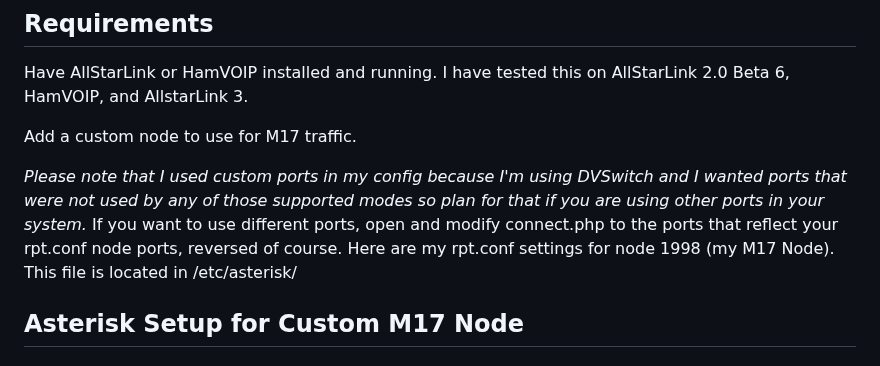
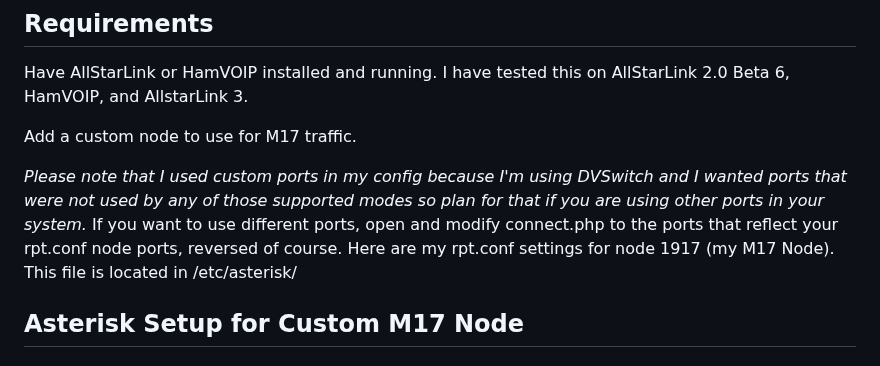
Before and after one commit to mjwgeek/USRP2M17-Selector, a Markdown page: README.md, the part around the change. Drawn GitHub-style.

```diff
--- a/README.md
+++ b/README.md
@@ -15,7 +15,7 @@ The ability to choose from a list of M17 Reflectors, and Modules, and Restart th
    Add a custom node to use for M17 traffic.
 
    *Please note that I used custom ports in my config because I'm using DVSwitch and I wanted ports that were not used by any of those supported modes so plan for that if you are using other ports in your system.*
-   If you want to use different ports, open and modify connect.php to the ports that reflect your rpt.conf node ports, reversed of course.  Here are my rpt.conf settings for node 1998 (my M17 Node).  This file is located in /etc/asterisk/
+   If you want to use different ports, open and modify connect.php to the ports that reflect your rpt.conf node ports, reversed of course.  Here are my rpt.conf settings for node 1917 (my M17 Node).  This file is located in /etc/asterisk/
 
 
  ## Asterisk Setup for Custom M17 Node
```
